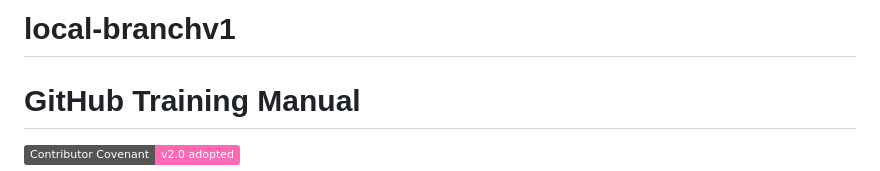
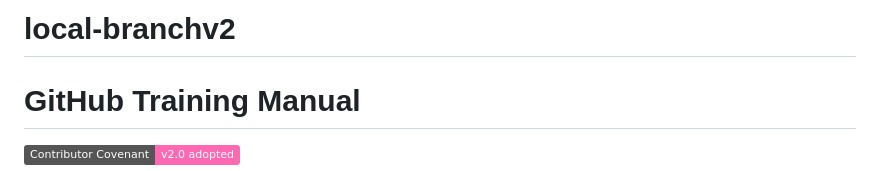
Before and after one commit to M365x97983776/local, a Markdown page: README.md, the part around the change. GitHub-like rendering; badges without logos.

```diff
--- a/README.md
+++ b/README.md
@@ -1,4 +1,4 @@
-# local-branchv1
+# local-branchv2
 # GitHub Training Manual
 
 [![Contributor Covenant](https://img.shields.io/badge/Contributor%20Covenant-v2.0%20adopted-ff69b4.svg)](CODE_OF_CONDUCT.md)
```
